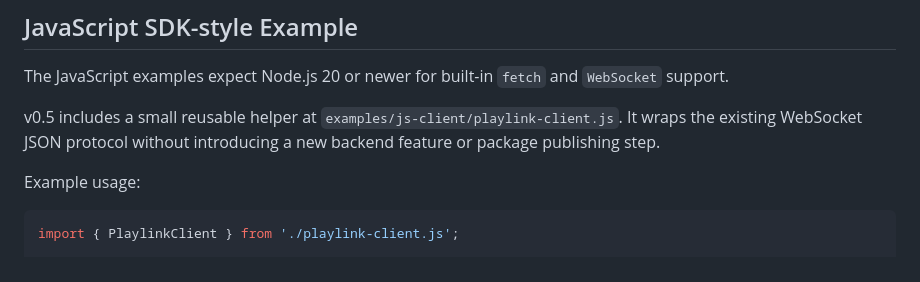
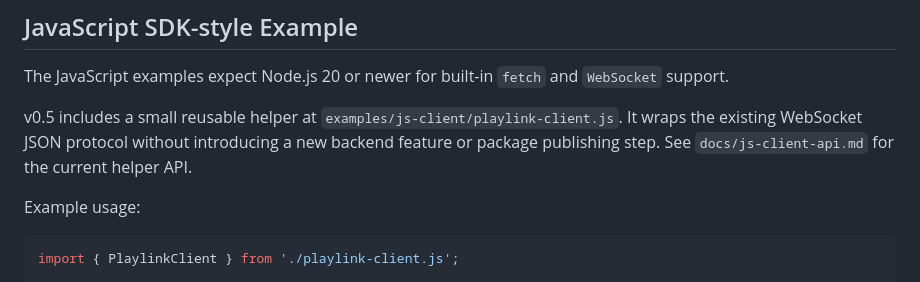
Before and after one commit to blonyar/playlink, a Markdown page: README.md, the part around the change. Rendered like a GitHub page.

Commit message:
Document JavaScript client API

```diff
--- a/README.md
+++ b/README.md
@@ -188,7 +188,7 @@ The console shows health, room counts, room snapshots, and a built-in WebSocket
 
 The JavaScript examples expect Node.js 20 or newer for built-in `fetch` and `WebSocket` support.
 
-v0.5 includes a small reusable helper at `examples/js-client/playlink-client.js`. It wraps the existing WebSocket JSON protocol without introducing a new backend feature or package publishing step.
+v0.5 includes a small reusable helper at `examples/js-client/playlink-client.js`. It wraps the existing WebSocket JSON protocol without introducing a new backend feature or package publishing step. See `docs/js-client-api.md` for the current helper API.
 
 Example usage:
 
```
Also changed, not shown: docs/js-client-api.md (added, +314 -0 lines).
